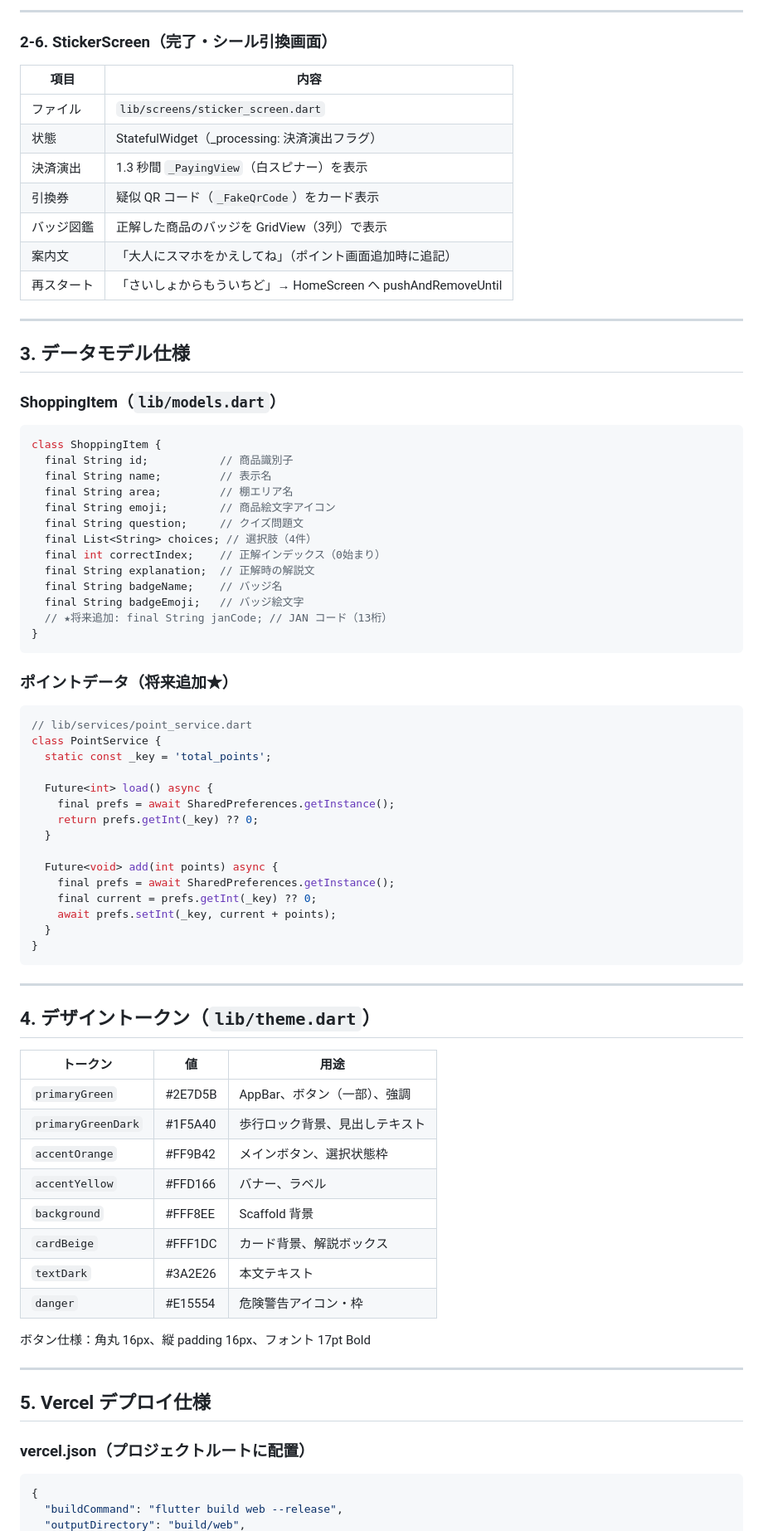
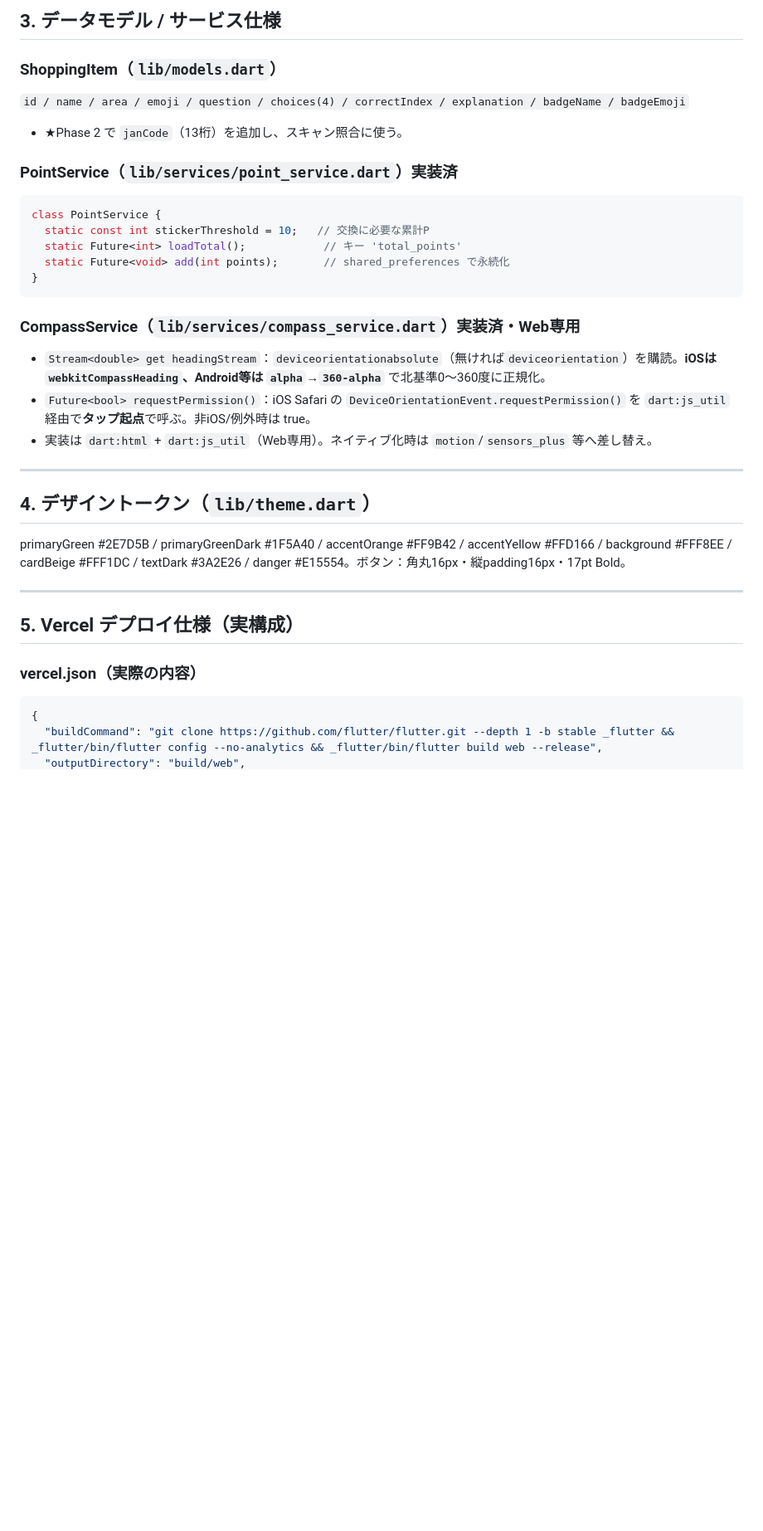
Before and after one commit to hiroyuki-rdx/hatonavi, a Markdown page: docs/仕様書.md, the part around one of its changes. Shown at 83% size. Rendered like a GitHub page; blank space fills up the shorter version.

Commit message:
docs(Phase0): 仕様書を実コードに同期(v1.1) 遷移マップ/コンパス/vercel/PointScreen/Gemini2.5
Co-Authored-By: Claude Opus 4.8 <noreply@anthropic.com>

````diff
--- a/docs/仕様書.md
+++ b/docs/仕様書.md
@@ -134,83 +125,34 @@ String barcode = await FlutterBarcodeScanner.scanBarcode(
----
-
-### 2-6. StickerScreen（完了・シール引換画面）
-
-| 項目 | 内容 |
-|------|------|
-| ファイル | `lib/screens/sticker_screen.dart` |
-| 状態 | StatefulWidget（_processing: 決済演出フラグ） |
-| 決済演出 | 1.3 秒間 `_PayingView`（白スピナー）を表示 |
-| 引換券 | 疑似 QR コード（`_FakeQrCode`）をカード表示 |
-| バッジ図鑑 | 正解した商品のバッジを GridView（3列）で表示 |
-| 案内文 | 「大人にスマホをかえしてね」（ポイント画面追加時に追記） |
-| 再スタート | 「さいしょからもういちど」→ HomeScreen へ pushAndRemoveUntil |
-
----
-
-## 3. データモデル仕様
+## 3. データモデル / サービス仕様
 
 ### ShoppingItem（`lib/models.dart`）
+`id / name / area / emoji / question / choices(4) / correctIndex / explanation / badgeName / badgeEmoji`
+- ★Phase 2 で `janCode`（13桁）を追加し、スキャン照合に使う。
 
+### PointService（`lib/services/point_service.dart`）実装済
 ```dart
-class ShoppingItem {
-  final String id;           // 商品識別子
-  final String name;         // 表示名
-  final String area;         // 棚エリア名
-  final String emoji;        // 商品絵文字アイコン
-  final String question;     // クイズ問題文
-  final List<String> choices; // 選択肢（4件）
-  final int correctIndex;    // 正解インデックス（0始まり）
-  final String explanation;  // 正解時の解説文
-  final String badgeName;    // バッジ名
-  final String badgeEmoji;   // バッジ絵文字
-  // ★将来追加: final String janCode; // JAN コード（13桁）
+class PointService {
+  static const int stickerThreshold = 10;   // 交換に必要な累計P
+  static Future<int> loadTotal();            // キー 'total_points'
+  static Future<void> add(int points);       // shared_preferences で永続化
 }
 ```
 
-### ポイントデータ（将来追加★）
-
-```dart
-// lib/services/point_service.dart
-class PointService {
-  static const _key = 'total_points';
-
-  Future<int> load() async {
-    final prefs = await SharedPreferences.getInstance();
-    return prefs.getInt(_key) ?? 0;
-  }
-
-  Future<void> add(int points) async {
-    final prefs = await SharedPreferences.getInstance();
-    final current = prefs.getInt(_key) ?? 0;
-    await prefs.setInt(_key, current + points);
-  }
-}
-```
+### CompassService（`lib/services/compass_service.dart`）実装済・Web専用
+- `Stream<double> get headingStream`：`deviceorientationabsolute`（無ければ`deviceorientation`）を購読。**iOSは `webkitCompassHeading`、Android等は `alpha`→`360-alpha`** で北基準0〜360度に正規化。
+- `Future<bool> requestPermission()`：iOS Safari の `DeviceOrientationEvent.requestPermission()` を `dart:js_util` 経由で**タップ起点**で呼ぶ。非iOS/例外時は true。
+- 実装は `dart:html` + `dart:js_util`（Web専用）。ネイティブ化時は `motion`/`sensors_plus` 等へ差し替え。
 
 ---
 
 ## 4. デザイントークン（`lib/theme.dart`）
-
-| トークン | 値 | 用途 |
-|---------|-----|------|
-| `primaryGreen` | #2E7D5B | AppBar、ボタン（一部）、強調 |
-| `primaryGreenDark` | #1F5A40 | 歩行ロック背景、見出しテキスト |
-| `accentOrange` | #FF9B42 | メインボタン、選択状態枠 |
-| `accentYellow` | #FFD166 | バナー、ラベル |
-| `background` | #FFF8EE | Scaffold 背景 |
-| `cardBeige` | #FFF1DC | カード背景、解説ボックス |
-| `textDark` | #3A2E26 | 本文テキスト |
-| `danger` | #E15554 | 危険警告アイコン・枠 |
-
-ボタン仕様：角丸 16px、縦 padding 16px、フォント 17pt Bold
+primaryGreen #2E7D5B / primaryGreenDark #1F5A40 / accentOrange #FF9B42 / accentYellow #FFD166 / background #FFF8EE / cardBeige #FFF1DC / textDark #3A2E26 / danger #E15554。ボタン：角丸16px・縦padding16px・17pt Bold。
 
 ---
 
-## 5. Vercel デプロイ仕様
+## 5. Vercel デプロイ仕様（実構成）
 
-### vercel.json（プロジェクトルートに配置）
-
+### vercel.json（実際の内容）
 ```json
 {
-  "buildCommand": "flutter build web --release",
+  "buildCommand": "git clone https://github.com/flutter/flutter.git --depth 1 -b stable _flutter && _flutter/bin/flutter config --no-analytics && _flutter/bin/flutter build web --release",
   "outputDirectory": "build/web",
````
Also changed, not shown: other parts of docs/仕様書.md (+118 -195 lines).
